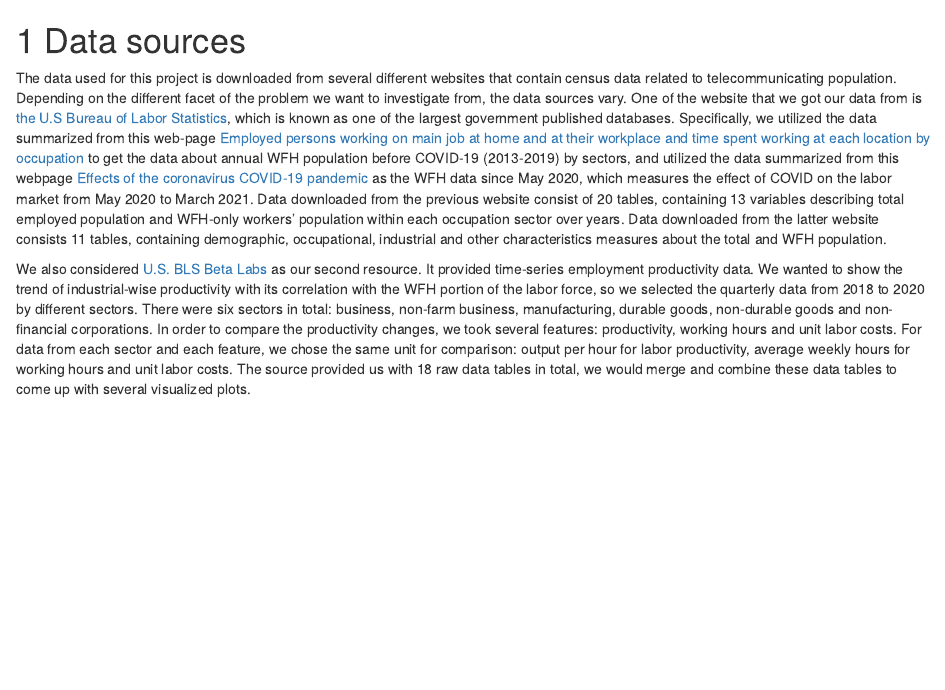
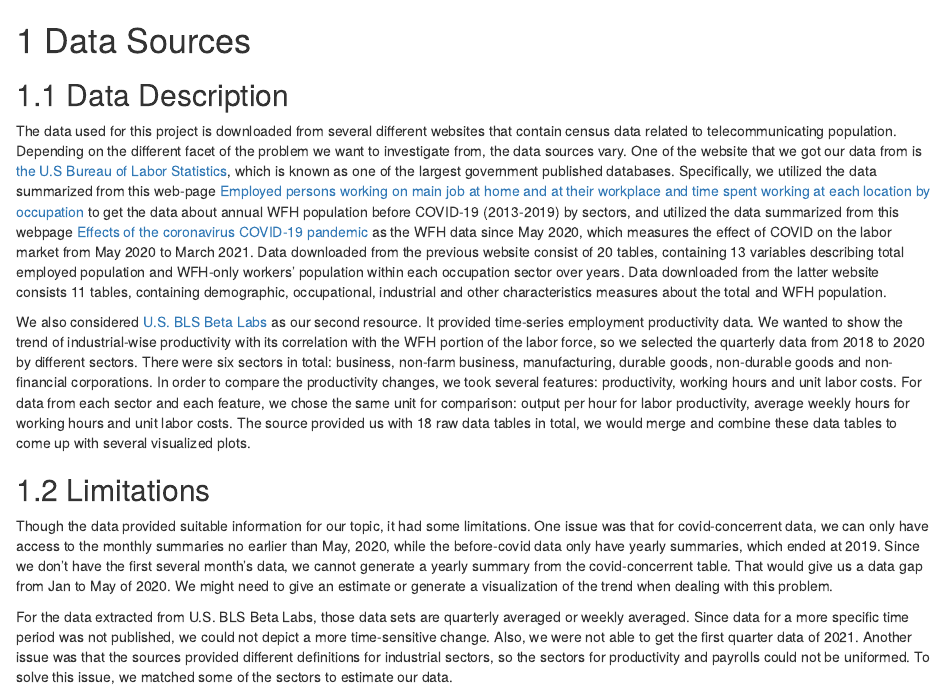
Before and after one commit to ReinZhang233/WFH, an R Markdown document (02-data.Rmd): the page in a window 1100 px wide, from its top. Rendered offline with R 4.5, knitr and Pandoc, with nearby package versions; drawn as R Markdown's standard HTML page in place of the format the file asks for.

Commit message:
Added Limitation

```diff
--- a/02-data.Rmd
+++ b/02-data.Rmd
@@ -1,6 +1,11 @@
-# Data sources
+# Data Sources
 
-
+## Data Description
 The data used for this project is downloaded from several different websites that contain census data related to telecommunicating population. Depending on the different facet of the problem we want to investigate from, the data sources vary. One of the website that we got our data from is [the U.S Bureau of Labor Statistics](https://www.bls.gov/), which is known as one of the largest government published databases. Specifically, we utilized the data summarized from this web-page [Employed persons working on main job at home and at their workplace and time spent working at each location by occupation](https://www.bls.gov/webapps/legacy/tustab7.htm) to get the data about annual WFH population before COVID-19 (2013-2019) by sectors, and utilized the data summarized from this webpage [Effects of the coronavirus COVID-19 pandemic](https://www.bls.gov/cps/effects-of-the-coronavirus-covid-19-pandemic.htm#data) as the WFH data since May 2020, which measures the effect of COVID on the labor market from May 2020 to March 2021. Data downloaded from the previous website consist of 20 tables, containing 13 variables describing total employed population and WFH-only workers' population within each occupation sector over years. Data downloaded from the latter website consists 11 tables, containing demographic, occupational, industrial and other characteristics measures about the total and WFH population.
 
 We also considered [U.S. BLS Beta Labs](https://beta.bls.gov/dataQuery/find?st=220&r=20&s=score%3AD&fq=survey:[pr]&more=0) as our second resource. It provided time-series employment productivity data. We wanted to show the trend of industrial-wise productivity with its correlation with the WFH portion of the labor force, so we selected the quarterly data from 2018 to 2020 by different sectors. There were six sectors in total: business, non-farm business, manufacturing, durable goods, non-durable goods and non-financial corporations. In order to compare the productivity changes, we took several features: productivity, working hours and unit labor costs. For data from each sector and each feature, we chose the same unit for comparison: output per hour for labor productivity, average weekly hours for working hours and unit labor costs. The source provided us with 18 raw data tables in total, we would merge and combine these data tables to come up with several visualized plots.
+
+## Limitations
+Though the data provided suitable information for our topic, it had some limitations. One issue was that for covid-concerrent data, we can only have access to the monthly summaries no earlier than May, 2020, while the before-covid data only have yearly summaries, which ended at 2019. Since we don’t have the first several month’s data, we cannot generate a yearly summary from the covid-concerrent table. That would give us a data gap from Jan to May of 2020. We might need to give an estimate or generate a visualization of the trend when dealing with this problem.
+
+For the data extracted from U.S. BLS Beta Labs, those data sets are quarterly averaged or weekly averaged. Since data for a more specific time period was not published,  we could not depict a more time-sensitive change. Also, we were not able to get the first quarter data of 2021. Another issue was that the sources provided different definitions for industrial sectors, so the sectors for productivity and payrolls could not be uniformed. To solve this issue, we matched some of the sectors to estimate our data.
```
